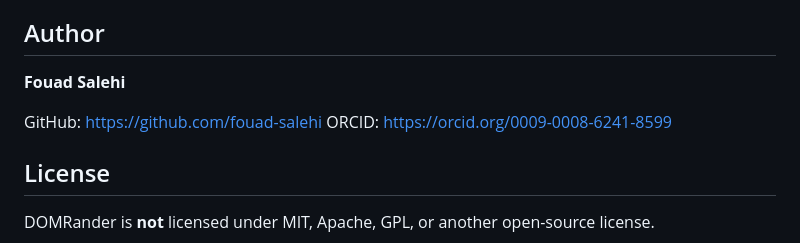
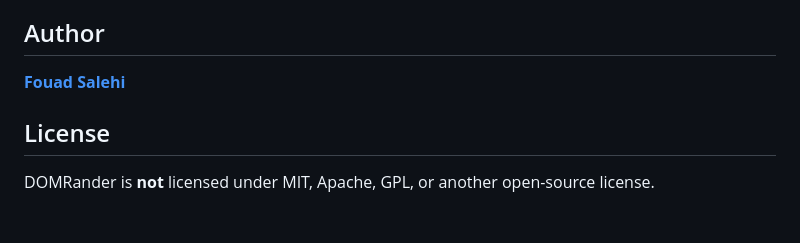
Before and after one commit to fouad-salehi/DOMRander, a Markdown page: README.md, the part around the change. GitHub-like rendering; blank space fills up the shorter version.

```diff
--- a/README.md
+++ b/README.md
@@ -351,10 +351,7 @@ Contributions, modifications, redistribution, and derivative works require prior
 
 ## Author
 
-**Fouad Salehi**
-
-GitHub: https://github.com/fouad-salehi
-ORCID: https://orcid.org/0009-0008-6241-8599
+[**Fouad Salehi**](https://github.com/fouad-salehi)
 
 ## License
 
```
